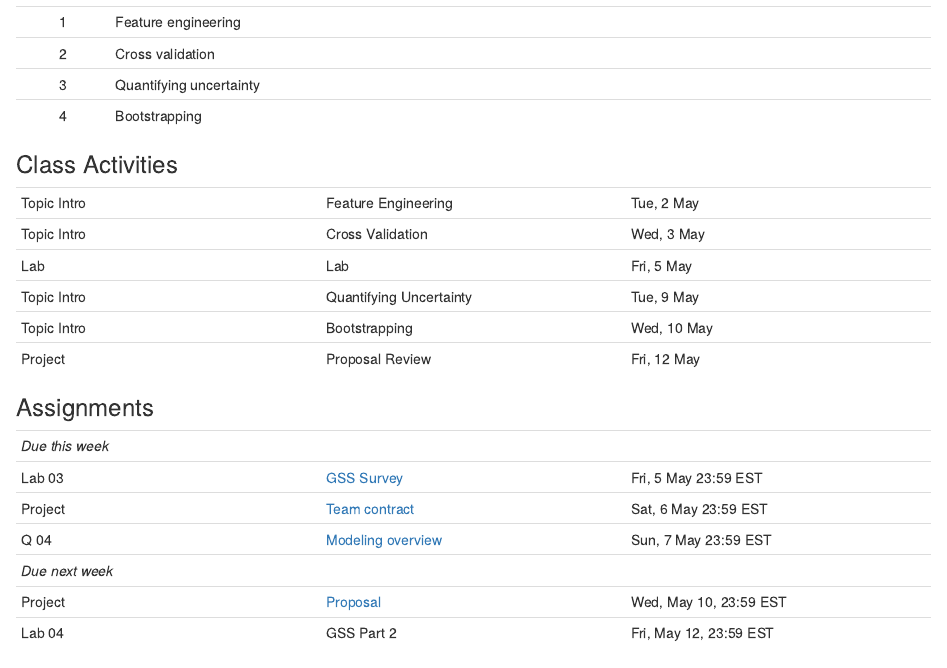
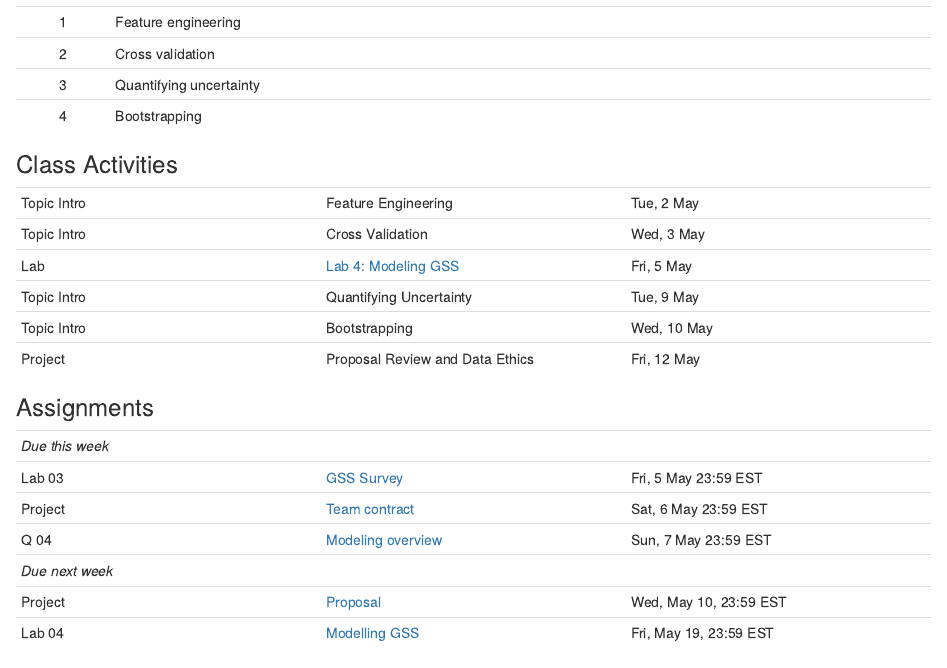
Before and after one commit to LaurieLBaker/COA-Data-Analysis, an R Markdown document (content/post/05-week/index.Rmarkdown): the page in a window 1100 px wide, from 350 px down. Rendered offline with R 4.5, knitr and Pandoc, with nearby package versions.

Commit message:
Add Lab 4 and update deadlines

```diff
--- a/content/post/05-week/index.Rmarkdown
+++ b/content/post/05-week/index.Rmarkdown
@@ -48,10 +48,10 @@ projects: []
 |:---|:---|:---|
 | Topic Intro | Feature Engineering | Tue, 2 May |
 | Topic Intro | Cross Validation | Wed, 3 May |
-| Lab | Lab | Fri, 5 May |
+| Lab | [Lab 4: Modeling GSS](https://laurielbaker.github.io/DCS-210/course-materials/hw-instructions/hw-09/hw-09-modeling-gss.html) | Fri, 5 May |
 | Topic Intro | Quantifying Uncertainty | Tue, 9 May |
 | Topic Intro | Bootstrapping | Wed, 10 May |
-| Project | Proposal Review | Fri, 12 May |
+| Project | Proposal Review and Data Ethics | Fri, 12 May |
 
 ### Assignments
 
@@ -63,7 +63,7 @@ projects: []
 | Q 04 | [Modeling overview](https://laurie-the-student-baker.shinyapps.io/09-modeling-overview/#section-questions)  | Sun, 7 May 23:59 EST |
 | *Due next week* | | |
 | Project | [Proposal](/#project) | Wed, May 10, 23:59 EST|
-| Lab 04 | GSS Part 2 | Fri, May 12, 23:59 EST |
+| Lab 04 | [Modelling GSS](https://laurielbaker.github.io/DCS-210/course-materials/hw-instructions/hw-09/hw-09-modeling-gss.html)  | Fri, May 19, 23:59 EST |
 
 
 ### Readings
```
Also changed, not shown: 1 other file.
